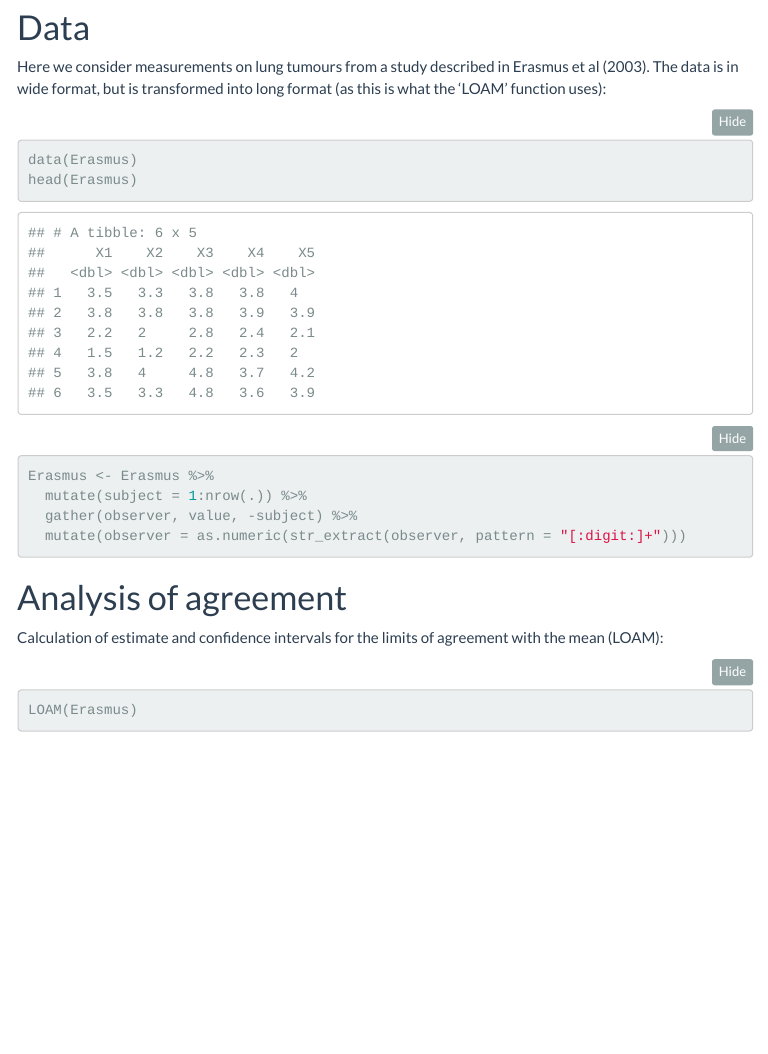
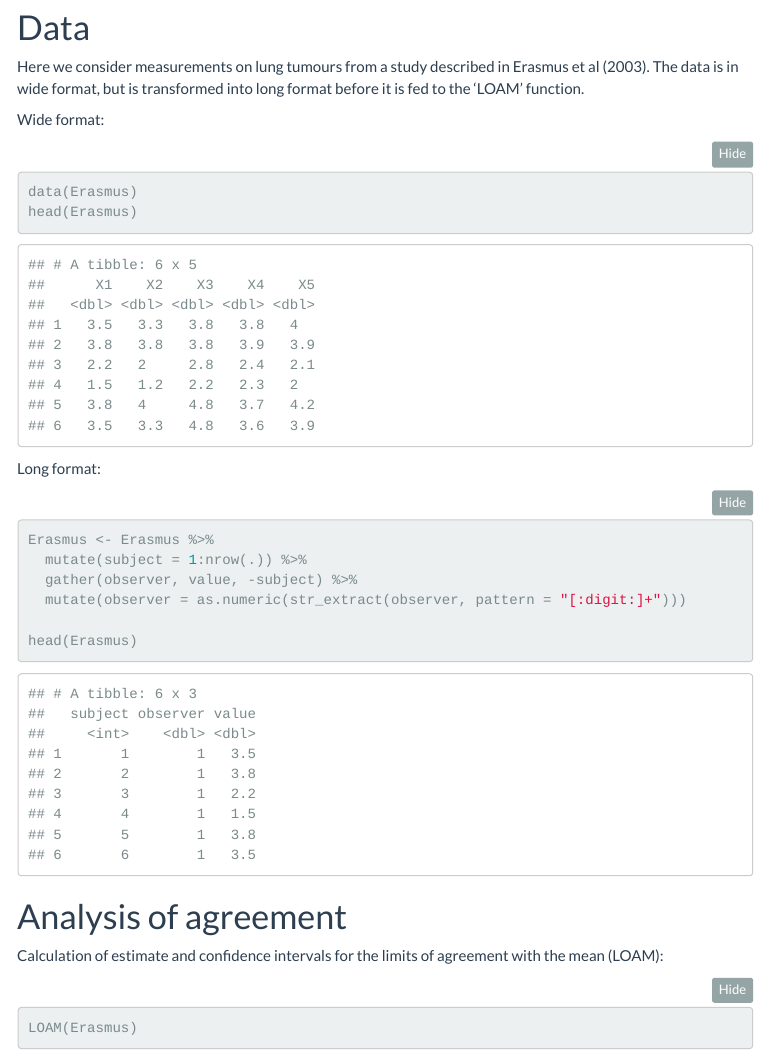
Before and after one commit to CLINDA-AAU/loamr, an R Markdown document (article/analysis_Erasmus.Rmd): the page in a window 1100 px wide, from 180 px down. The pictures show the output file article/analysis_Erasmus.html that the author committed with the source, opened offline; folded parts are opened; menus at the side of the page are left out.

Commit message:
Polishing

````diff
--- a/article/analysis_Erasmus.Rmd
+++ b/article/analysis_Erasmus.Rmd
@@ -21,16 +21,22 @@ library(patchwork)
 ```
 
 # Data
-Here we consider measurements on lung tumours from a study described in Erasmus et al (2003). The data is in wide format, but is transformed into long format (as this is what the 'LOAM' function uses):
+Here we consider measurements on lung tumours from a study described in Erasmus et al (2003). The data is in wide format, but is transformed into long format before it is fed to the 'LOAM' function.
 
+Wide format:
 ```{r}
 data(Erasmus)
 head(Erasmus)
+```
 
+Long format:
+```{r}
 Erasmus <- Erasmus %>%
   mutate(subject = 1:nrow(.)) %>%
   gather(observer, value, -subject) %>%
   mutate(observer = as.numeric(str_extract(observer, pattern = "[:digit:]+")))
+
+head(Erasmus)
 ```
 
 # Analysis of agreement
````
Also changed, not shown: article/analysis_Erasmus.html.
